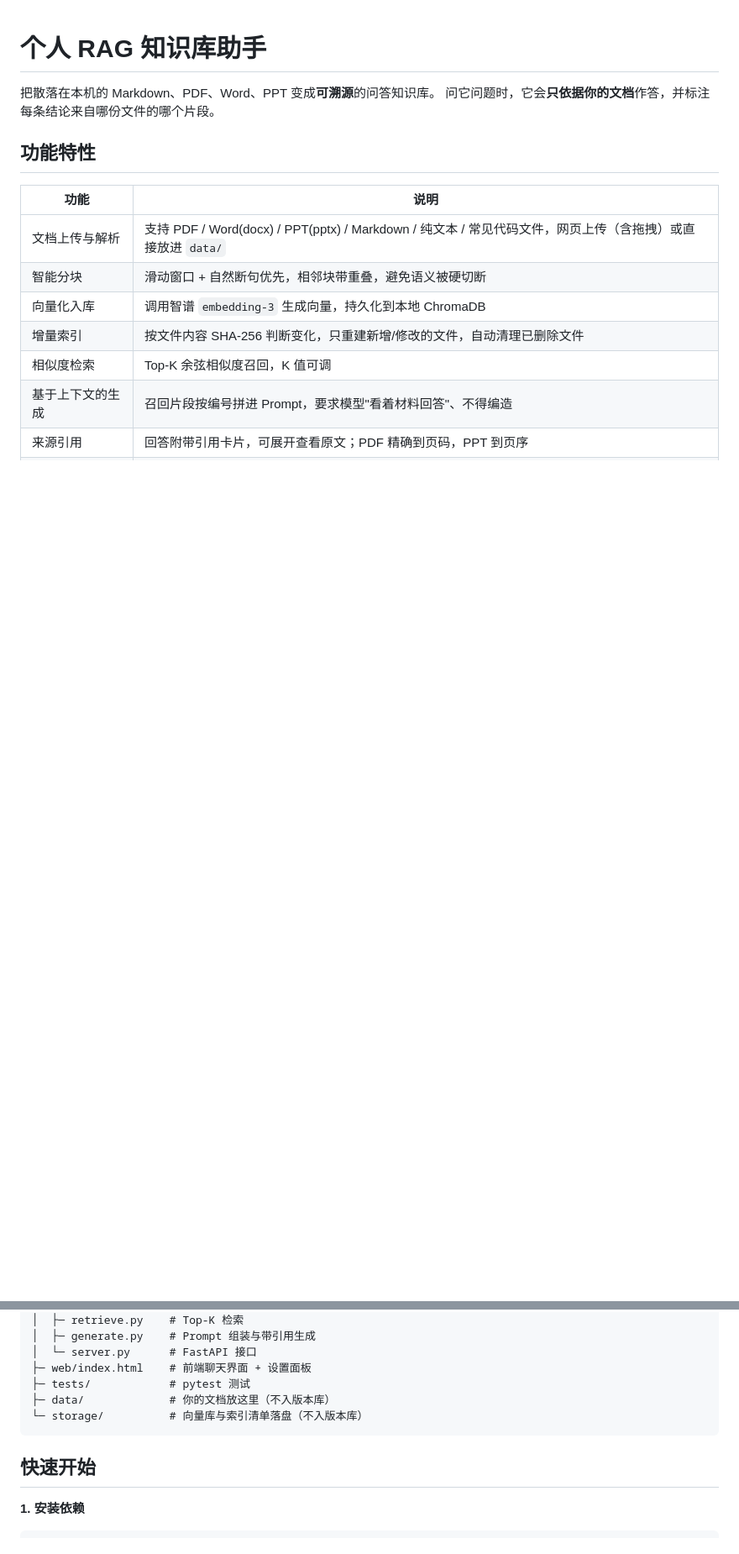
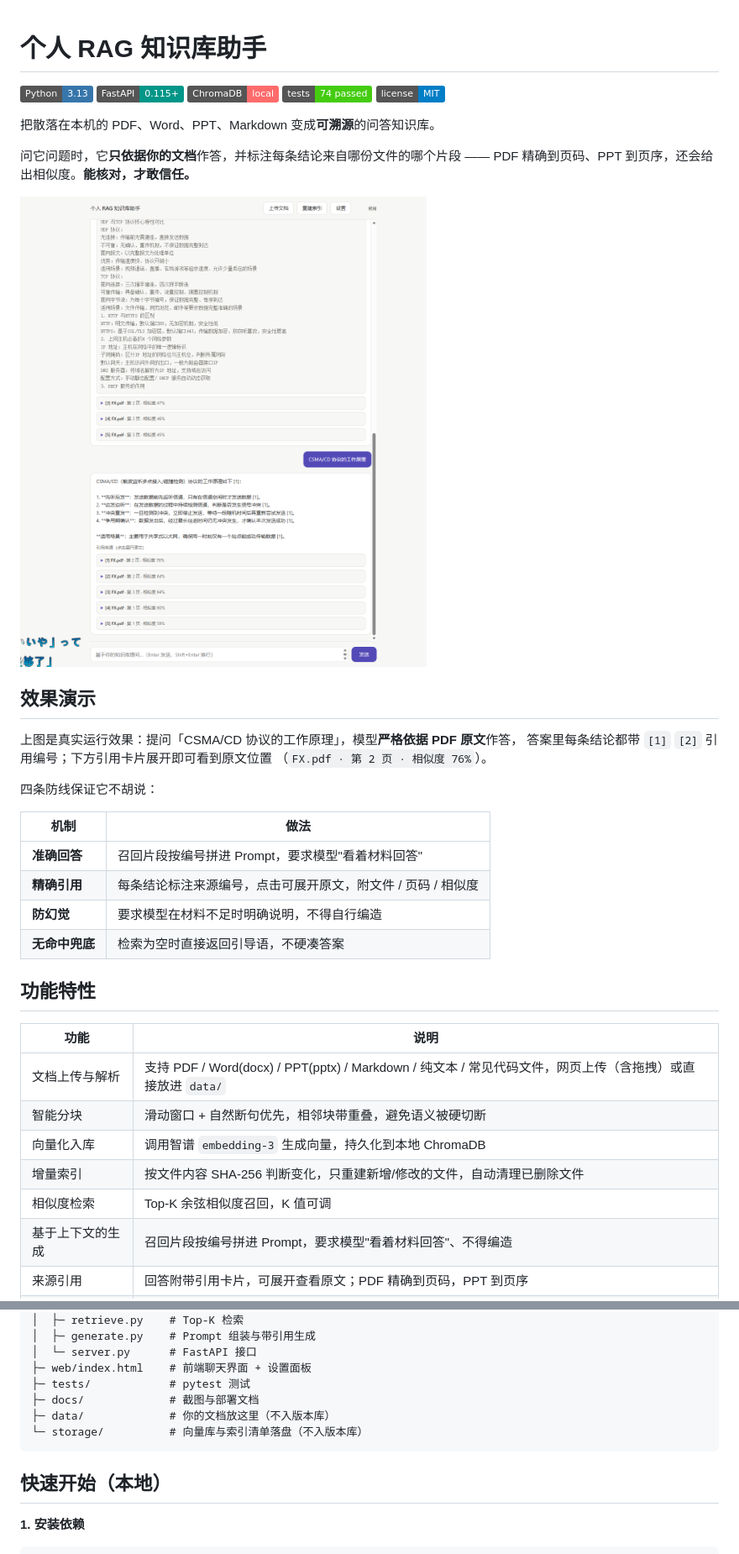
Before and after one commit to Yoshino-0721/rag-knowledge-base, a Markdown page: README.md, 2 parts joined by grey strips. Shown at 84% size. Drawn GitHub-style; pictures changed too: docs/demo.png (added); badges without logos; blank space fills up the shorter version.

````diff
--- a/README.md
+++ b/README.md
@@ -1,7 +1,32 @@
 # 个人 RAG 知识库助手
 
-把散落在本机的 Markdown、PDF、Word、PPT 变成**可溯源**的问答知识库。
-问它问题时，它会**只依据你的文档**作答，并标注每条结论来自哪份文件的哪个片段。
+![Python](https://img.shields.io/badge/Python-3.13-3776AB?logo=python&logoColor=white)
+![FastAPI](https://img.shields.io/badge/FastAPI-0.115+-009688?logo=fastapi&logoColor=white)
+![ChromaDB](https://img.shields.io/badge/ChromaDB-local-FF6B6B)
+![Tests](https://img.shields.io/badge/tests-74%20passed-brightgreen)
+![License](https://img.shields.io/badge/license-MIT-blue)
+
+把散落在本机的 PDF、Word、PPT、Markdown 变成**可溯源**的问答知识库。
+
+问它问题时，它**只依据你的文档**作答，并标注每条结论来自哪份文件的哪个片段 ——
+PDF 精确到页码、PPT 到页序，还会给出相似度。**能核对，才敢信任。**
+
+![界面效果](docs/demo.png)
+
+## 效果演示
+
+上图是真实运行效果：提问「CSMA/CD 协议的工作原理」，模型**严格依据 PDF 原文**作答，
+答案里每条结论都带 `[1]` `[2]` 引用编号；下方引用卡片展开即可看到原文位置
+（`FX.pdf · 第 2 页 · 相似度 76%`）。
+
+四条防线保证它不胡说：
+
+| 机制 | 做法 |
+|---|---|
+| **准确回答** | 召回片段按编号拼进 Prompt，要求模型"看着材料回答" |
+| **精确引用** | 每条结论标注来源编号，点击可展开原文，附文件 / 页码 / 相似度 |
+| **防幻觉** | 要求模型在材料不足时明确说明，不得自行编造 |
+| **无命中兜底** | 检索为空时直接返回引导语，不硬凑答案 |
 
 ## 功能特性
 
@@ -47,11 +92,12 @@
 │  └─ server.py      # FastAPI 接口
 ├─ web/index.html    # 前端聊天界面 + 设置面板
 ├─ tests/            # pytest 测试
+├─ docs/             # 截图与部署文档
 ├─ data/             # 你的文档放这里（不入版本库）
 └─ storage/          # 向量库与索引清单落盘（不入版本库）
 ```
 
-## 快速开始
+## 快速开始（本地）
 
 **1. 安装依赖**
 
````
Also changed, not shown: other parts of README.md (+41 -4 lines), docs/DEPLOY.md (added, +155 -0 lines), 3 other files.
